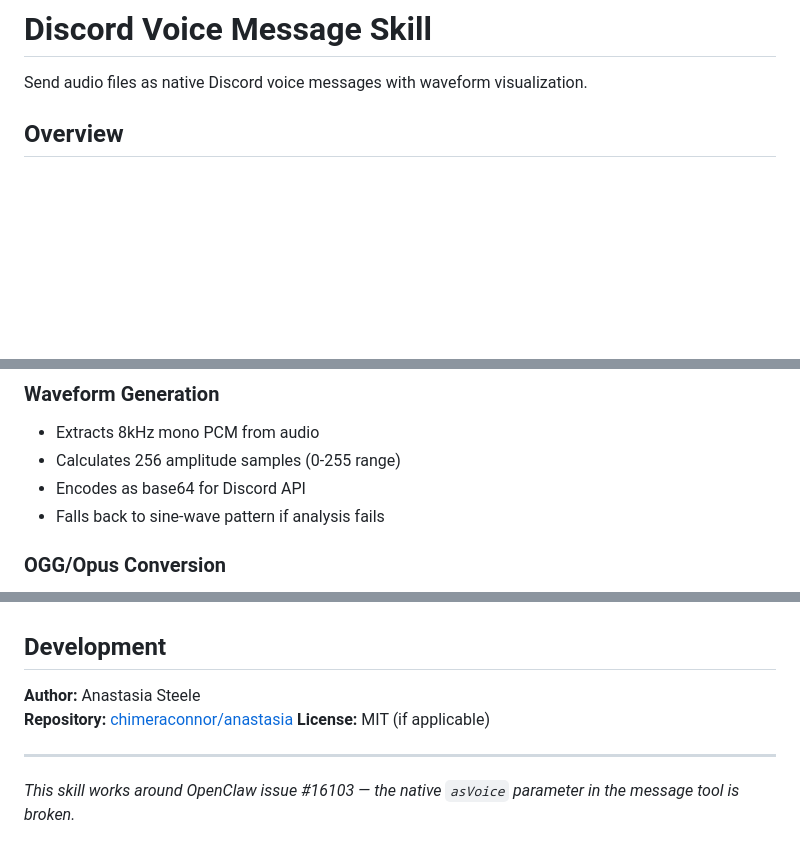
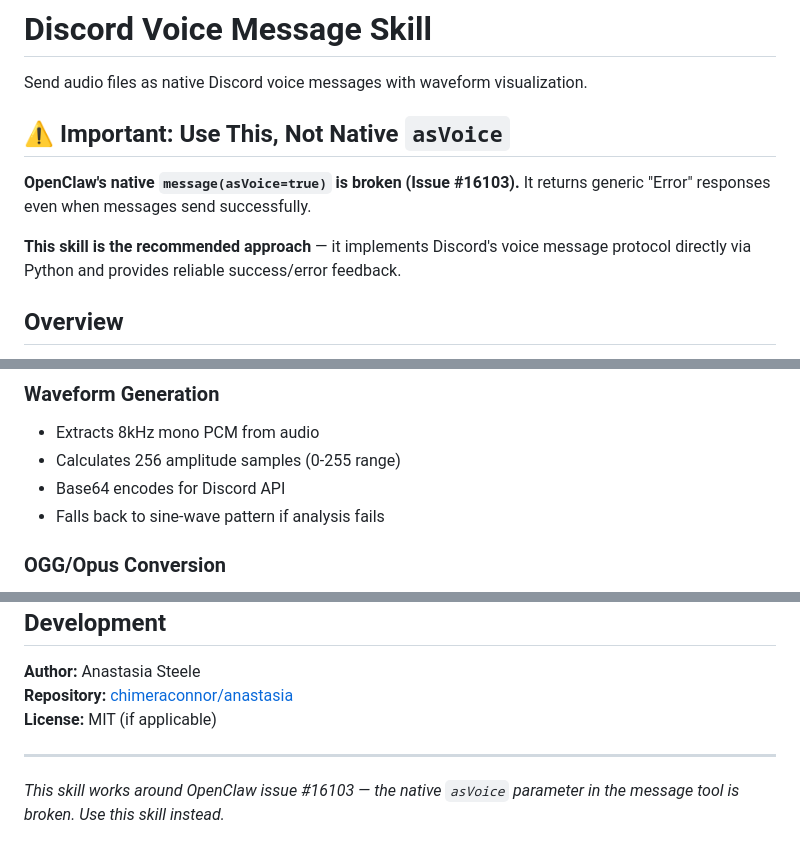
Before and after one commit to chimeraconnor/anastasia, a Markdown page: skills/discord-voice/README.md, 3 parts joined by grey strips. GitHub-like rendering; blank space fills up the shorter version.

```diff
--- a/skills/discord-voice/README.md
+++ b/skills/discord-voice/README.md
@@ -1,6 +1,12 @@
 # Discord Voice Message Skill
 
 Send audio files as native Discord voice messages with waveform visualization.
+
+## ⚠️ Important: Use This, Not Native `asVoice`
+
+**OpenClaw's native `message(asVoice=true)` is broken (Issue #16103).** It returns generic "Error" responses even when messages send successfully.
+
+**This skill is the recommended approach** — it implements Discord's voice message protocol directly via Python and provides reliable success/error feedback.
 
 ## Overview
 
@@ -155,7 +163,7 @@ The script cannot find a Discord bot token from:
 
 - Extracts 8kHz mono PCM from audio
 - Calculates 256 amplitude samples (0-255 range)
-- Encodes as base64 for Discord API
+- Base64 encodes for Discord API
 - Falls back to sine-wave pattern if analysis fails
 
 ### OGG/Opus Conversion
@@ -172,4 +180,4 @@ The script cannot find a Discord bot token from:
 
 ---
 
-*This skill works around OpenClaw issue #16103 — the native `asVoice` parameter in the message tool is broken.*
+*This skill works around OpenClaw issue #16103 — the native `asVoice` parameter in the message tool is broken. Use this skill instead.*
```
Also changed, not shown: other parts of skills/discord-voice/README.md (+35 -33 lines).
